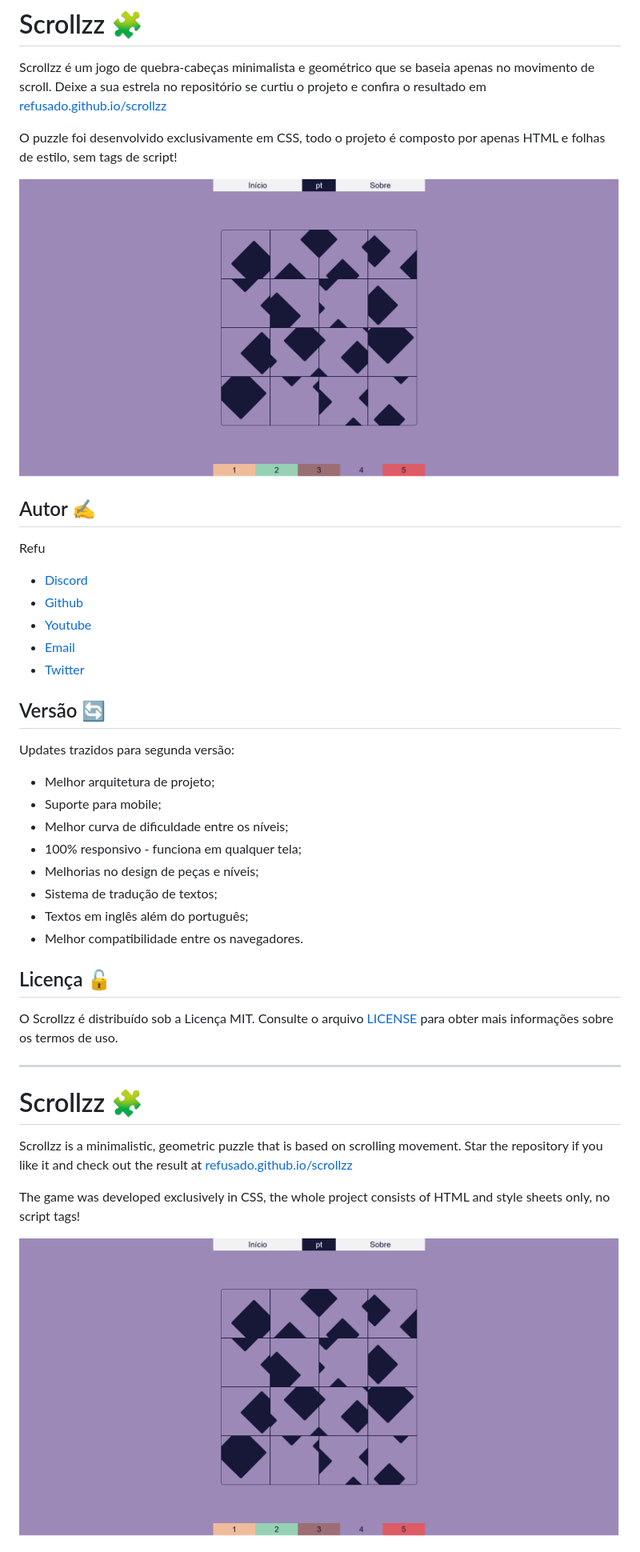
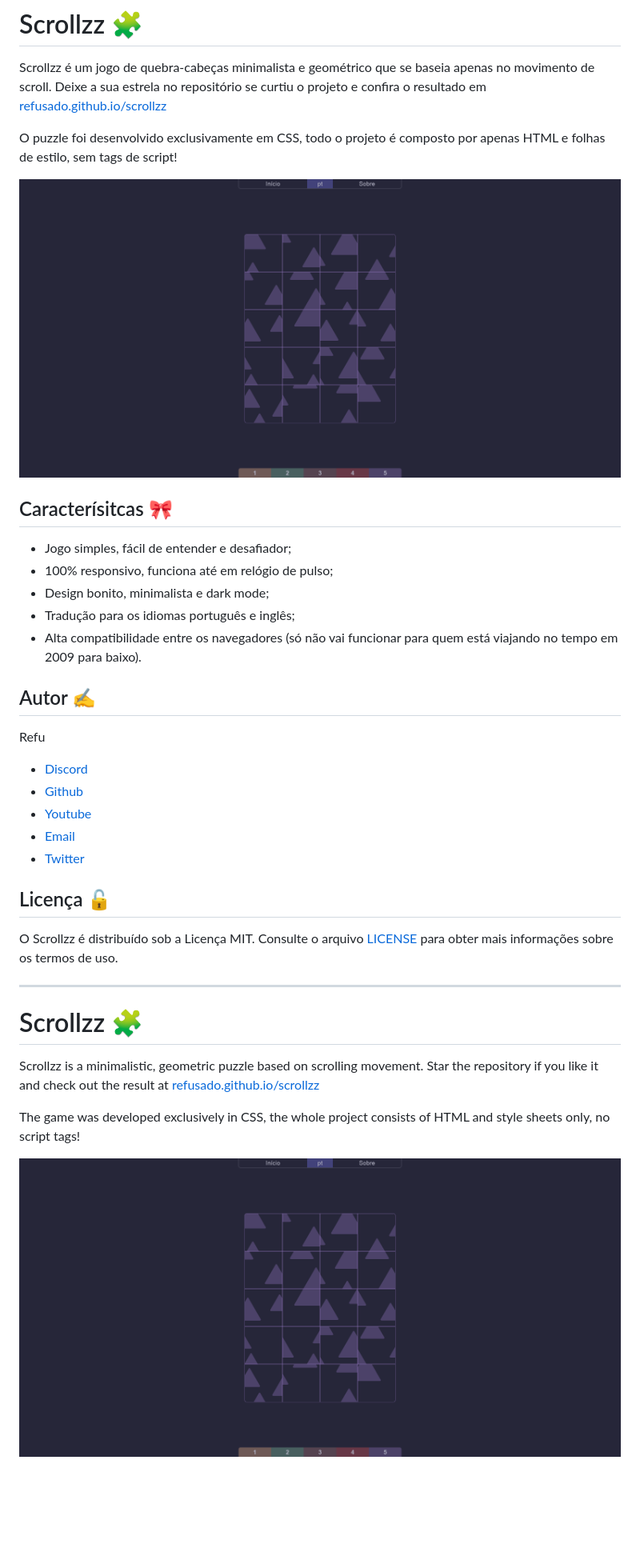
Before and after one commit to refusado/scrollzz, a Markdown page: README.md, the part around the change printed below. Shown: that part at 80% size. Drawn GitHub-style; pictures changed too: images/demo.png; folded sections open; blank space fills up the shorter version.

Commit message:
docs: update README and todo file + new demo image

```diff
--- a/README.md
+++ b/README.md
@@ -10,6 +10,14 @@ O puzzle foi desenvolvido exclusivamente em CSS, todo o projeto é composto por
 
 ![Demonstração](./images/demo.png)
 
+## Caracterísitcas 🎀
+
+  - Jogo simples, fácil de entender e desafiador;
+  - 100% responsivo, funciona até em relógio de pulso;
+  - Design bonito, minimalista e dark mode;
+  - Tradução para os idiomas português e inglês;
+  - Alta compatibilidade entre os navegadores (só não vai funcionar para quem está viajando no tempo em 2009 para baixo).
+
 ## Autor ✍️
 
 Refu
@@ -19,19 +27,6 @@ Refu
 - [Youtube](https://www.youtube.com/@refusado)
 - [Email](mailto:refusado@gmail.com)
 - [Twitter](https://twitter.com/refusado)
-
-## Versão 🔄
-
-Updates trazidos para segunda versão:
-
-  - Melhor arquitetura de projeto;
-  - Suporte para mobile;
-  - Melhor curva de dificuldade entre os níveis;
-  - 100% responsivo - funciona em qualquer tela;
-  - Melhorias no design de peças e níveis;
-  - Sistema de tradução de textos;
-  - Textos em inglês além do português;
-  - Melhor compatibilidade entre os navegadores.
 
 ## Licença 🔓
 
@@ -43,7 +38,7 @@ O Scrollzz é distribuído sob a Licença MIT. Consulte o arquivo [LICENSE](http
 
 # Scrollzz 🧩
 
-Scrollzz is a minimalistic, geometric puzzle that is based on scrolling movement. Star the repository if you like it and check out the result at [refusado.github.io/scrollzz](https://refusado.github.io/scrollzz/)
+Scrollzz is a minimalistic, geometric puzzle based on scrolling movement. Star the repository if you like it and check out the result at [refusado.github.io/scrollzz](https://refusado.github.io/scrollzz/)
 
 The game was developed exclusively in CSS, the whole project consists of HTML and style sheets only, no script tags!
 
```
Also changed, not shown: other parts of README.md (+8 -13 lines), todo.md (+1 -5 lines), 1 other file.
